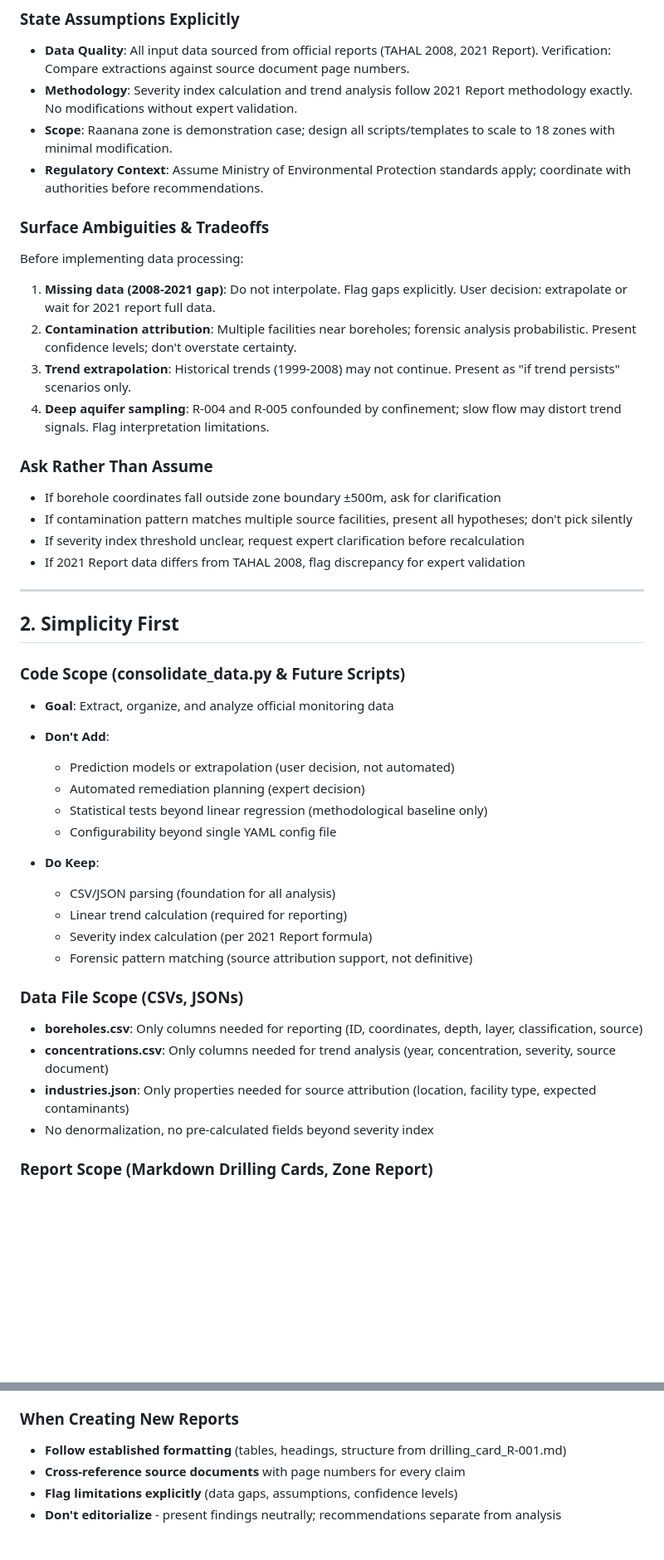
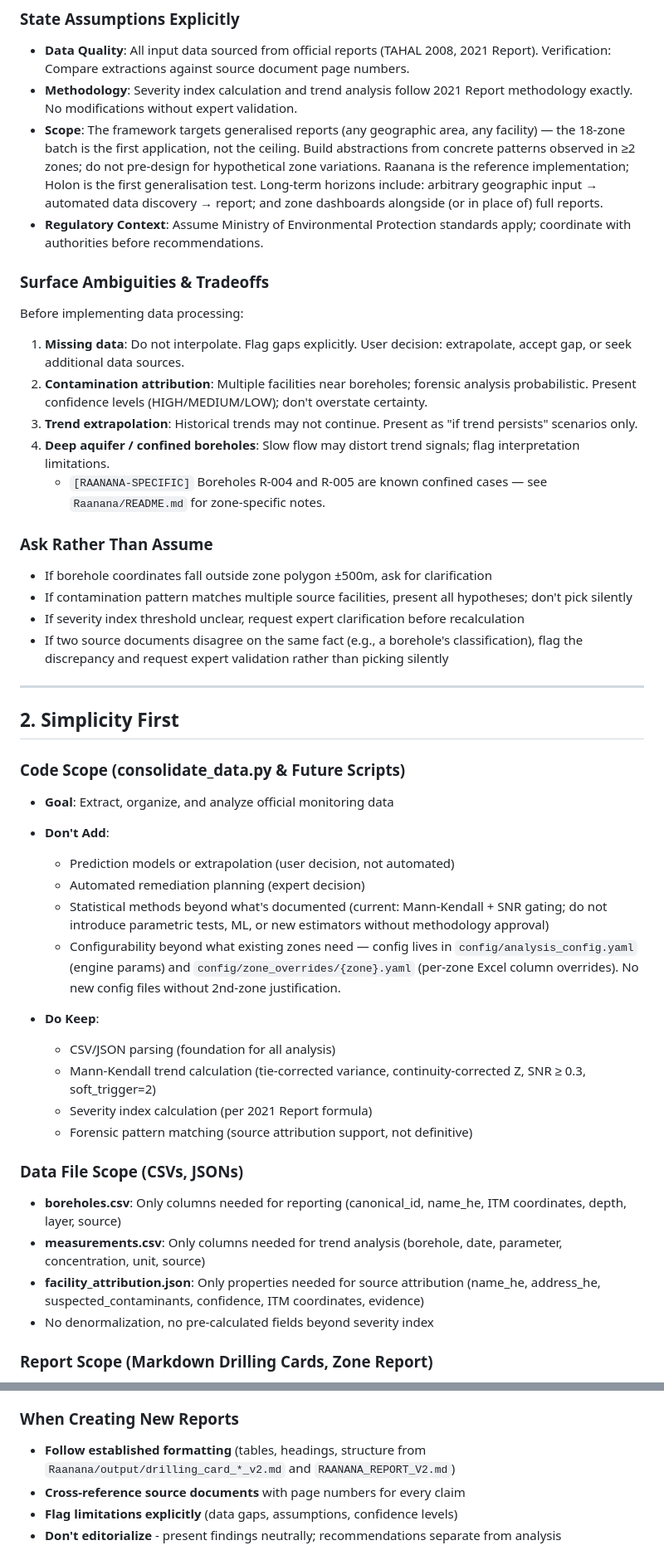
Before and after one commit to haimk-max/Industrial-Areas-Report, a Markdown page: CLAUDE.md, 2 parts joined by grey strips. Shown at 83% size. Rendered like a GitHub page; blank space fills up the shorter version.

```diff
--- a/CLAUDE.md
+++ b/CLAUDE.md
@@ -16,21 +18,22 @@
 ### State Assumptions Explicitly
 - **Data Quality**: All input data sourced from official reports (TAHAL 2008, 2021 Report). Verification: Compare extractions against source document page numbers.
 - **Methodology**: Severity index calculation and trend analysis follow 2021 Report methodology exactly. No modifications without expert validation.
-- **Scope**: Raanana zone is demonstration case; design all scripts/templates to scale to 18 zones with minimal modification.
+- **Scope**: The framework targets generalised reports (any geographic area, any facility) — the 18-zone batch is the first application, not the ceiling. Build abstractions from concrete patterns observed in ≥2 zones; do not pre-design for hypothetical zone variations. Raanana is the reference implementation; Holon is the first generalisation test. Long-term horizons include: arbitrary geographic input → automated data discovery → report; and zone dashboards alongside (or in place of) full reports.
 - **Regulatory Context**: Assume Ministry of Environmental Protection standards apply; coordinate with authorities before recommendations.
 
 ### Surface Ambiguities & Tradeoffs
 Before implementing data processing:
-1. **Missing data (2008-2021 gap)**: Do not interpolate. Flag gaps explicitly. User decision: extrapolate or wait for 2021 report full data.
-2. **Contamination attribution**: Multiple facilities near boreholes; forensic analysis probabilistic. Present confidence levels; don't overstate certainty.
-3. **Trend extrapolation**: Historical trends (1999-2008) may not continue. Present as "if trend persists" scenarios only.
-4. **Deep aquifer sampling**: R-004 and R-005 confounded by confinement; slow flow may distort trend signals. Flag interpretation limitations.
+1. **Missing data**: Do not interpolate. Flag gaps explicitly. User decision: extrapolate, accept gap, or seek additional data sources.
+2. **Contamination attribution**: Multiple facilities near boreholes; forensic analysis probabilistic. Present confidence levels (HIGH/MEDIUM/LOW); don't overstate certainty.
+3. **Trend extrapolation**: Historical trends may not continue. Present as "if trend persists" scenarios only.
+4. **Deep aquifer / confined boreholes**: Slow flow may distort trend signals; flag interpretation limitations.
+   - `[RAANANA-SPECIFIC]` Boreholes R-004 and R-005 are known confined cases — see `Raanana/README.md` for zone-specific notes.
 
 ### Ask Rather Than Assume
-- If borehole coordinates fall outside zone boundary ±500m, ask for clarification
+- If borehole coordinates fall outside zone polygon ±500m, ask for clarification
 - If contamination pattern matches multiple source facilities, present all hypotheses; don't pick silently
 - If severity index threshold unclear, request expert clarification before recalculation
-- If 2021 Report data differs from TAHAL 2008, flag discrepancy for expert validation
+- If two source documents disagree on the same fact (e.g., a borehole's classification), flag the discrepancy and request expert validation rather than picking silently
 
 ---
 
@@ -41,19 +44,19 @@ Before implementing data processing:
 - **Don't Add**:
   - Prediction models or extrapolation (user decision, not automated)
   - Automated remediation planning (expert decision)
-  - Statistical tests beyond linear regression (methodological baseline only)
-  - Configurability beyond single YAML config file
+  - Statistical methods beyond what's documented (current: Mann-Kendall + SNR gating; do not introduce parametric tests, ML, or new estimators without methodology approval)
+  - Configurability beyond what existing zones need — config lives in `config/analysis_config.yaml` (engine params) and `config/zone_overrides/{zone}.yaml` (per-zone Excel column overrides). No new config files without 2nd-zone justification.
 
 - **Do Keep**:
   - CSV/JSON parsing (foundation for all analysis)
-  - Linear trend calculation (required for reporting)
+  - Mann-Kendall trend calculation (tie-corrected variance, continuity-corrected Z, SNR ≥ 0.3, soft_trigger=2)
   - Severity index calculation (per 2021 Report formula)
   - Forensic pattern matching (source attribution support, not definitive)
 
 ### Data File Scope (CSVs, JSONs)
-- **boreholes.csv**: Only columns needed for reporting (ID, coordinates, depth, layer, classification, source)
-- **concentrations.csv**: Only columns needed for trend analysis (year, concentration, severity, source document)
-- **industries.json**: Only properties needed for source attribution (location, facility type, expected contaminants)
+- **boreholes.csv**: Only columns needed for reporting (canonical_id, name_he, ITM coordinates, depth, layer, source)
+- **measurements.csv**: Only columns needed for trend analysis (borehole, date, parameter, concentration, unit, source)
+- **facility_attribution.json**: Only properties needed for source attribution (name_he, address_he, suspected_contaminants, confidence, ITM coordinates, evidence)
 - No denormalization, no pre-calculated fields beyond severity index
 
 ### Report Scope (Markdown Drilling Cards, Zone Report)
@@ -79,7 +82,7 @@ Before implementing data processing:
 - **Test before committing** - run on sample data to verify output unchanged for old parameters
 
 ### When Creating New Reports
-- **Follow established formatting** (tables, headings, structure from drilling_card_R-001.md)
+- **Follow established formatting** (tables, headings, structure from `Raanana/output/drilling_card_*_v2.md` and `RAANANA_REPORT_V2.md`)
 - **Cross-reference source documents** with page numbers for every claim
 - **Flag limitations explicitly** (data gaps, assumptions, confidence levels)
 - **Don't editorialize** - present findings neutrally; recommendations separate from analysis
```
Also changed, not shown: other parts of CLAUDE.md (+2 -0 lines), LESSONS.md (added, +109 -0 lines).
